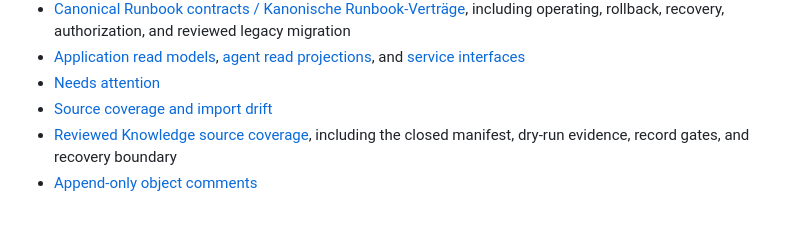
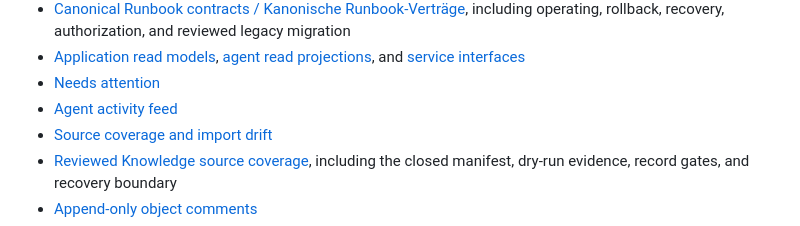
Before and after one commit to reisball/blockwart, a Markdown page: docs/README.md, the part around the change. Rendered like a GitHub page.

Commit message:
docs: document the agent activity feed contract and size budget. Refs #188

```diff
--- a/docs/README.md
+++ b/docs/README.md
@@ -57,6 +57,7 @@ deleted by this classification.
   projections](agent-read-projections.md), and [service
   interfaces](service-interfaces.md)
 - [Needs attention](attention.md)
+- [Agent activity feed](activity-feed.md)
 - [Source coverage and import drift](source-coverage.md)
 - [Reviewed Knowledge source coverage](source-coverage-manifest.md), including
   the closed manifest, dry-run evidence, record gates, and recovery boundary
```
Also changed, not shown: docs/activity-feed.md (added, +95 -0 lines), docs/ci.md (+3 -2 lines).
